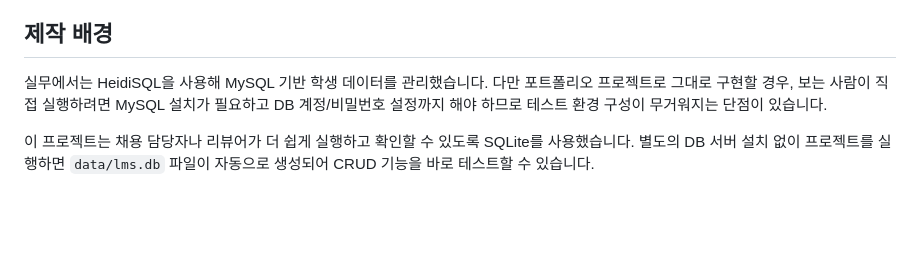
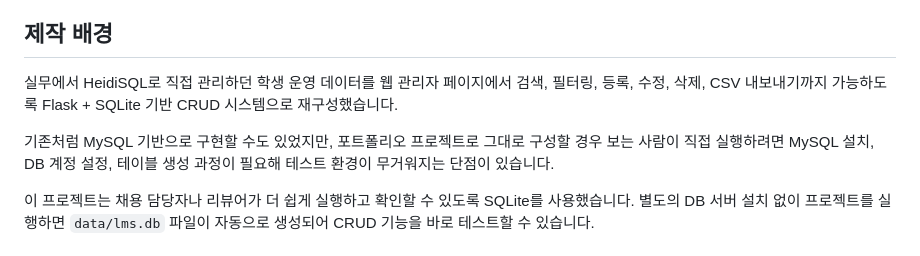
Before and after one commit to ajttk369/student-lms-manager, a Markdown page: README.md, the part around the change. GitHub-like rendering; blank space fills up the shorter version.

```diff
--- a/README.md
+++ b/README.md
@@ -28,7 +28,9 @@ Live Demo 접속 후 아래 흐름으로 주요 기능을 확인할 수 있습
 
 ## 제작 배경
 
-실무에서는 HeidiSQL을 사용해 MySQL 기반 학생 데이터를 관리했습니다. 다만 포트폴리오 프로젝트로 그대로 구현할 경우, 보는 사람이 직접 실행하려면 MySQL 설치가 필요하고 DB 계정/비밀번호 설정까지 해야 하므로 테스트 환경 구성이 무거워지는 단점이 있습니다.
+실무에서 HeidiSQL로 직접 관리하던 학생 운영 데이터를 웹 관리자 페이지에서 검색, 필터링, 등록, 수정, 삭제, CSV 내보내기까지 가능하도록 Flask + SQLite 기반 CRUD 시스템으로 재구성했습니다.
+
+기존처럼 MySQL 기반으로 구현할 수도 있었지만, 포트폴리오 프로젝트로 그대로 구성할 경우 보는 사람이 직접 실행하려면 MySQL 설치, DB 계정 설정, 테이블 생성 과정이 필요해 테스트 환경이 무거워지는 단점이 있습니다.
 
 이 프로젝트는 채용 담당자나 리뷰어가 더 쉽게 실행하고 확인할 수 있도록 SQLite를 사용했습니다. 별도의 DB 서버 설치 없이 프로젝트를 실행하면 `data/lms.db` 파일이 자동으로 생성되어 CRUD 기능을 바로 테스트할 수 있습니다.
 
```
